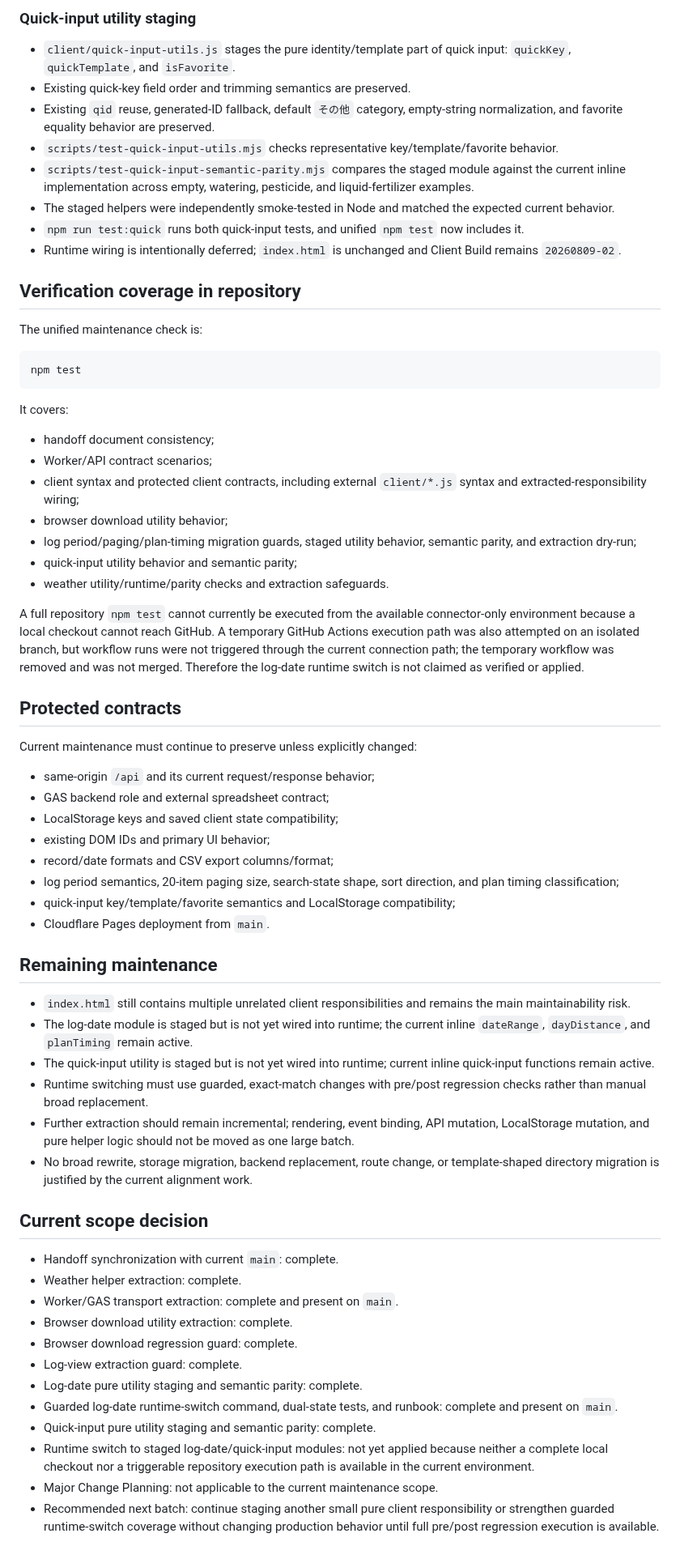
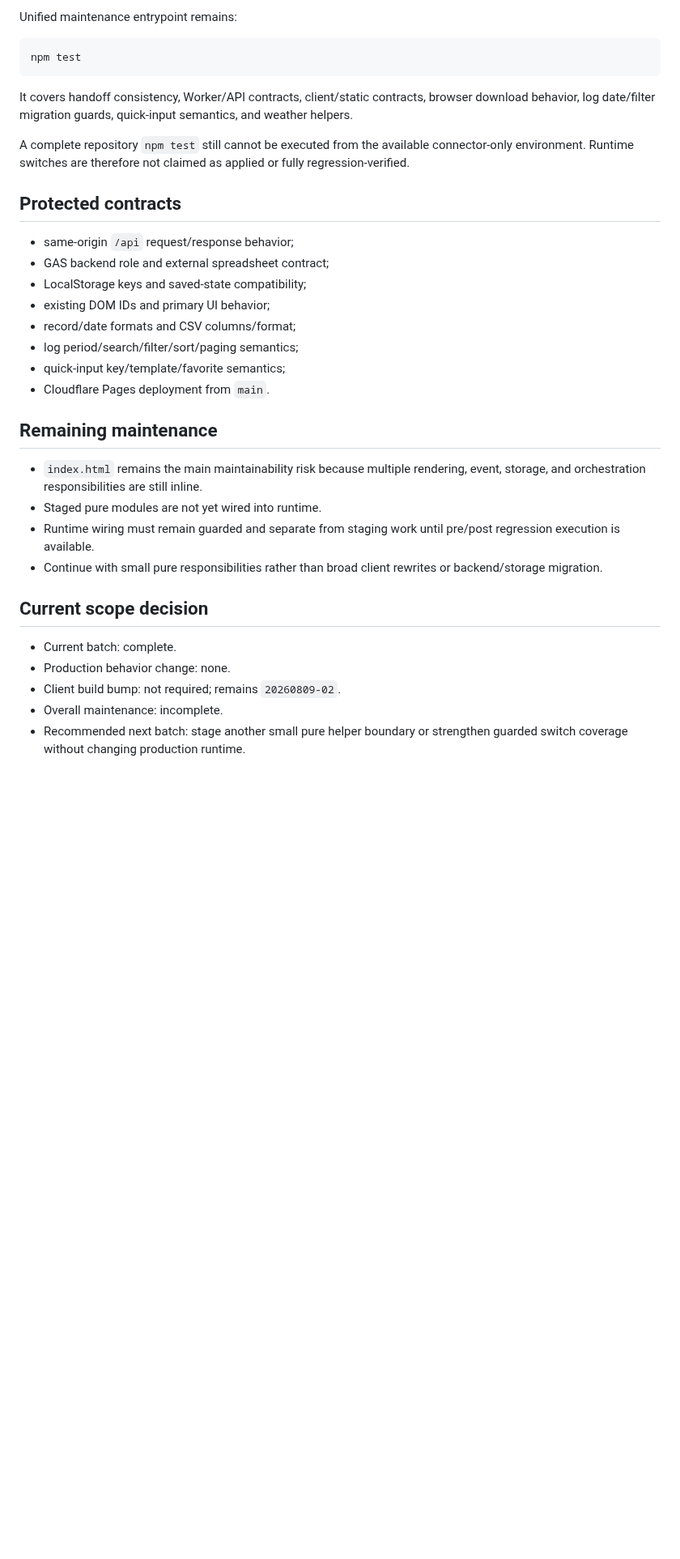
Before and after one commit to S-e-cmd/plant-diary, a Markdown page: docs/PROJECT_STATUS.md, the part around one of its changes. Shown at 81% size. GitHub-like rendering; blank space fills up the shorter version.

Commit message:
docs: record staged log filter extraction

````diff
--- a/docs/PROJECT_STATUS.md
+++ b/docs/PROJECT_STATUS.md
@@ -59,67 +35,35 @@ Worker build marker: `2026-08-08-v22`
-### Quick-input utility staging
-
-- `client/quick-input-utils.js` stages the pure identity/template part of quick input: `quickKey`, `quickTemplate`, and `isFavorite`.
-- Existing quick-key field order and trimming semantics are preserved.
-- Existing `qid` reuse, generated-ID fallback, default `その他` category, empty-string normalization, and favorite equality behavior are preserved.
-- `scripts/test-quick-input-utils.mjs` checks representative key/template/favorite behavior.
-- `scripts/test-quick-input-semantic-parity.mjs` compares the staged module against the current inline implementation across empty, watering, pesticide, and liquid-fertilizer examples.
-- The staged helpers were independently smoke-tested in Node and matched the expected current behavior.
-- `npm run test:quick` runs both quick-input tests, and unified `npm test` now includes it.
-- Runtime wiring is intentionally deferred; `index.html` is unchanged and Client Build remains `20260809-02`.
-
-## Verification coverage in repository
-
-The unified maintenance check is:
+Unified maintenance entrypoint remains:
 
 ```bash
 npm test
 ```
 
-It covers:
+It covers handoff consistency, Worker/API contracts, client/static contracts, browser download behavior, log date/filter migration guards, quick-input semantics, and weather helpers.
 
-- handoff document consistency;
-- Worker/API contract scenarios;
-- client syntax and protected client contracts, including external `client/*.js` syntax and extracted-responsibility wiring;
-- browser download utility behavior;
-- log period/paging/plan-timing migration guards, staged utility behavior, semantic parity, and extraction dry-run;
-- quick-input utility behavior and semantic parity;
-- weather utility/runtime/parity checks and extraction safeguards.
-
-A full repository `npm test` cannot currently be executed from the available connector-only environment because a local checkout cannot reach GitHub. A temporary GitHub Actions execution path was also attempted on an isolated branch, but workflow runs were not triggered through the current connection path; the temporary workflow was removed and was not merged. Therefore the log-date runtime switch is not claimed as verified or applied.
+A complete repository `npm test` still cannot be executed from the available connector-only environment. Runtime switches are therefore not claimed as applied or fully regression-verified.
 
 ## Protected contracts
 
-Current maintenance must continue to preserve unless explicitly changed:
-
-- same-origin `/api` and its current request/response behavior;
+- same-origin `/api` request/response behavior;
 - GAS backend role and external spreadsheet contract;
-- LocalStorage keys and saved client state compatibility;
+- LocalStorage keys and saved-state compatibility;
 - existing DOM IDs and primary UI behavior;
-- record/date formats and CSV export columns/format;
-- log period semantics, 20-item paging size, search-state shape, sort direction, and plan timing classification;
-- quick-input key/template/favorite semantics and LocalStorage compatibility;
+- record/date formats and CSV columns/format;
+- log period/search/filter/sort/paging semantics;
+- quick-input key/template/favorite semantics;
 - Cloudflare Pages deployment from `main`.
 
 ## Remaining maintenance
 
-- `index.html` still contains multiple unrelated client responsibilities and remains the main maintainability risk.
-- The log-date module is staged but is not yet wired into runtime; the current inline `dateRange`, `dayDistance`, and `planTiming` remain active.
-- The quick-input utility is staged but is not yet wired into runtime; current inline quick-input functions remain active.
-- Runtime switching must use guarded, exact-match changes with pre/post regression checks rather than manual broad replacement.
-- Further extraction should remain incremental; rendering, event binding, API mutation, LocalStorage mutation, and pure helper logic should not be moved as one large batch.
-- No broad rewrite, storage migration, backend replacement, route change, or template-shaped directory migration is justified by the current alignment work.
+- `index.html` remains the main maintainability risk because multiple rendering, event, storage, and orchestration responsibilities are still inline.
+- Staged pure modules are not yet wired into runtime.
+- Runtime wiring must remain guarded and separate from staging work until pre/post regression execution is available.
+- Continue with small pure responsibilities rather than broad client rewrites or backend/storage migration.
 
 ## Current scope decision
 
-- Handoff synchronization with current `main`: complete.
-- Weather helper extraction: complete.
-- Worker/GAS transport extraction: complete and present on `main`.
-- Browser download utility extraction: complete.
-- Browser download regression guard: complete.
-- Log-view extraction guard: complete.
-- Log-date pure utility staging and semantic parity: complete.
-- Guarded log-date runtime-switch command, dual-state tests, and runbook: complete and present on `main`.
-- Quick-input pure utility staging and semantic parity: complete.
-- Runtime switch to staged log-date/quick-input modules: not yet applied because neither a complete local checkout nor a triggerable repository execution path is available in the current environment.
-- Major Change Planning: not applicable to the current maintenance scope.
-- Recommended next batch: continue staging another small pure client responsibility or strengthen guarded runtime-switch coverage without changing production behavior until full pre/post regression execution is available.
+- Current batch: complete.
+- Production behavior change: none.
+- Client build bump: not required; remains `20260809-02`.
+- Overall maintenance: incomplete.
+- Recommended next batch: stage another small pure helper boundary or strengthen guarded switch coverage without changing production runtime.
````
Also changed, not shown: other parts of docs/PROJECT_STATUS.md (+21 -45 lines).
